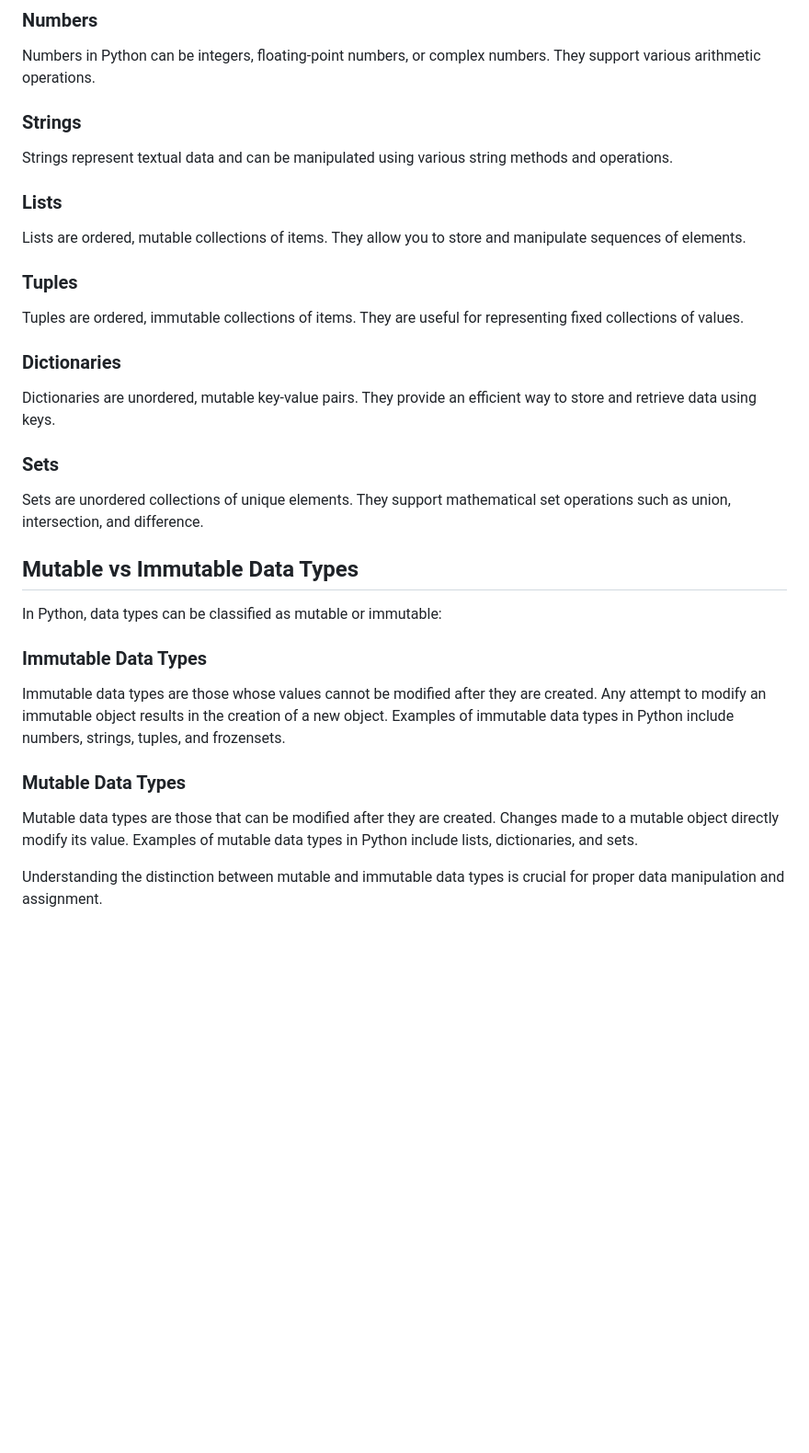
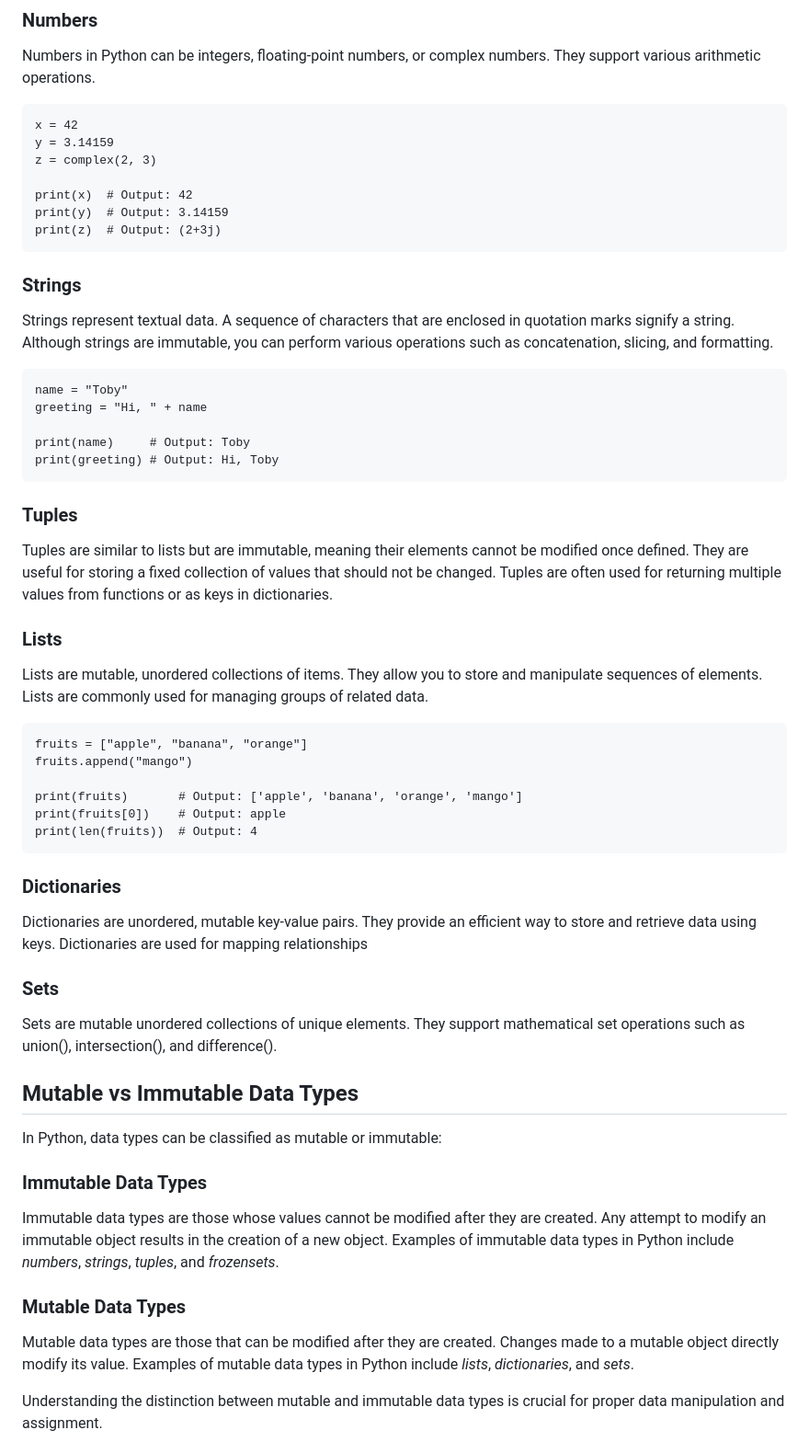
Before and after one commit to Pizzadreams/PythonLearning, a Markdown page: good-to-knows.md, the part around one of its changes. Shown at 92% size. Drawn GitHub-style; blank space fills up the shorter version.

Commit message:
update md

```diff
--- a/good-to-knows.md
+++ b/good-to-knows.md
@@ -46,25 +46,46 @@ Each data type has its own unique features and methods for manipulation. Underst
 
 Numbers in Python can be integers, floating-point numbers, or complex numbers. They support various arithmetic operations.
 
+    x = 42
+    y = 3.14159
+    z = complex(2, 3)
+
+    print(x)  # Output: 42
+    print(y)  # Output: 3.14159
+    print(z)  # Output: (2+3j)
+
 ### Strings
 
-Strings represent textual data and can be manipulated using various string methods and operations.
+Strings represent textual data. A sequence of characters that are enclosed in quotation marks signify a string. Although strings are immutable, you can perform various operations such as concatenation, slicing, and formatting.
+
+    name = "Toby"
+    greeting = "Hi, " + name
+
+    print(name)     # Output: Toby
+    print(greeting) # Output: Hi, Toby
+
+### Tuples
+
+Tuples are similar to lists but are immutable, meaning their elements cannot be modified once defined. They are useful for storing a fixed collection of values that should not be changed. Tuples are often used for returning multiple values from functions or as keys in dictionaries.
 
 ### Lists
 
-Lists are ordered, mutable collections of items. They allow you to store and manipulate sequences of elements.
+Lists are mutable, unordered collections of items. They allow you to store and manipulate sequences of elements. Lists are commonly used for managing groups of related data.
 
-### Tuples
+    fruits = ["apple", "banana", "orange"]
+    fruits.append("mango")
 
-Tuples are ordered, immutable collections of items. They are useful for representing fixed collections of values.
+    print(fruits)       # Output: ['apple', 'banana', 'orange', 'mango']
+    print(fruits[0])    # Output: apple
+    print(len(fruits))  # Output: 4
 
 ### Dictionaries
 
-Dictionaries are unordered, mutable key-value pairs. They provide an efficient way to store and retrieve data using keys.
+Dictionaries are unordered, mutable key-value pairs. They provide an efficient way to store and retrieve data using keys. Dictionaries are used for mapping relationships
 
 ### Sets
 
-Sets are unordered collections of unique elements. They support mathematical set operations such as union, intersection, and difference.
+Sets are mutable unordered collections of unique elements. They support mathematical set operations such as union(), intersection(), and difference().
 
 
 ## Mutable vs Immutable Data Types
@@ -73,11 +94,11 @@ In Python, data types can be classified as mutable or immutable:
 
 ### Immutable Data Types
 
-Immutable data types are those whose values cannot be modified after they are created. Any attempt to modify an immutable object results in the creation of a new object. Examples of immutable data types in Python include numbers, strings, tuples, and frozensets.
+Immutable data types are those whose values cannot be modified after they are created. Any attempt to modify an immutable object results in the creation of a new object. Examples of immutable data types in Python include <i>numbers</i>, <i>strings</i>, <i>tuples</i>, and <i>frozensets</i>.
 
 ### Mutable Data Types
 
-Mutable data types are those that can be modified after they are created. Changes made to a mutable object directly modify its value. Examples of mutable data types in Python include lists, dictionaries, and sets.
+Mutable data types are those that can be modified after they are created. Changes made to a mutable object directly modify its value. Examples of mutable data types in Python include <i>lists</i>, <i>dictionaries</i>, and <i>sets</i>.
 
 Understanding the distinction between mutable and immutable data types is crucial for proper data manipulation and assignment.
 
```
Also changed, not shown: other parts of good-to-knows.md (+9 -2 lines).
